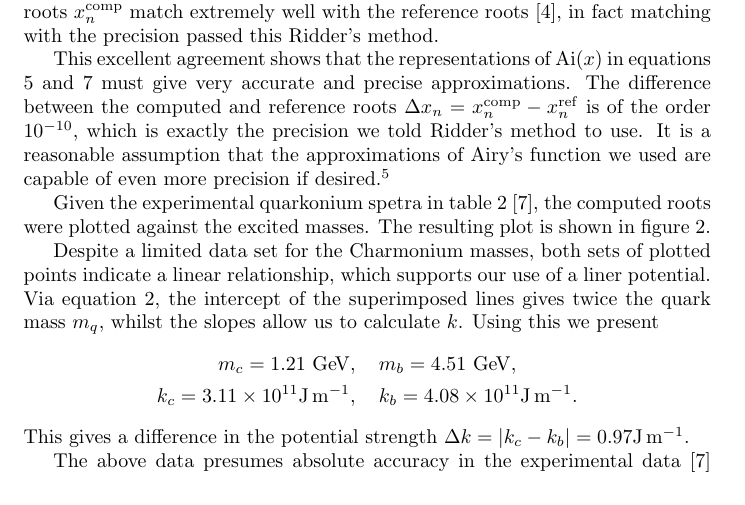
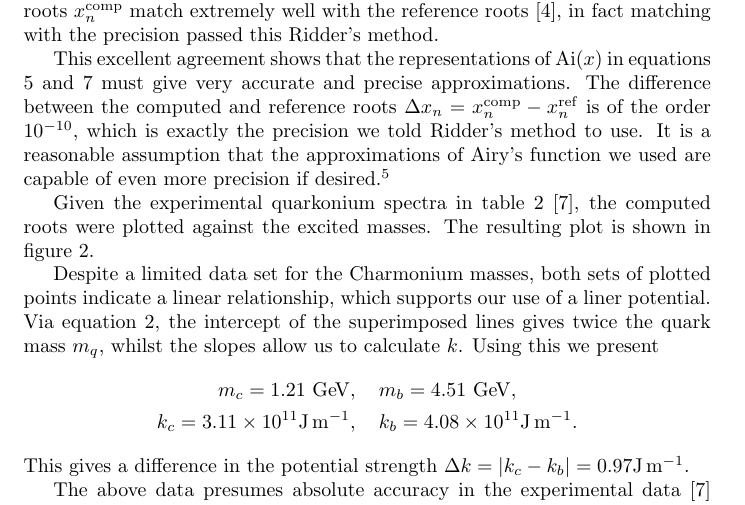
Before and after one commit to alexpearce/meson-masses, a LaTeX paper (report/Report.tex): part of page 6 of 12, cut so that both start at the same text. Compiled offline with pdfLaTeX.

Commit message:
Spelling.

```diff
--- a/report/Report.tex
+++ b/report/Report.tex
@@ -194,7 +194,7 @@ This excellent agreement shows that the representations of \Ai{x} in equations \
 
 \footnotetext{The use of a precision of $\num{e-10}$ was twofold: the reference roots $x_{n}^{\mathrm{ref}}$ were given up to ten decimal places making comparison difficult, and the meson masses with which we compare the roots are given to three decimal places. Hence a precision larger than $\num{e-10}$ would have been superfluous.}
 
-Given the experimental quarkonium spetra in table \ref{tab:mesonmasses}~\cite{ref:gdaniell}, the computed roots were plotted against the excited masses. The resulting plot is shown in figure \ref{fig:data}.
+Given the experimental quarkonium spectra in table \ref{tab:mesonmasses}~\cite{ref:gdaniell}, the computed roots were plotted against the excited masses. The resulting plot is shown in figure \ref{fig:data}.
 
 Despite a limited data set for the Charmonium masses, both sets of plotted points indicate a linear relationship, which supports our use of a liner potential. Via equation \ref{eqn:mesonmass}, the intercept of the superimposed lines gives twice the quark mass $m_{q}$, whilst the slopes allow us to calculate $k$. Using this we present
 \begin{align*}
```
